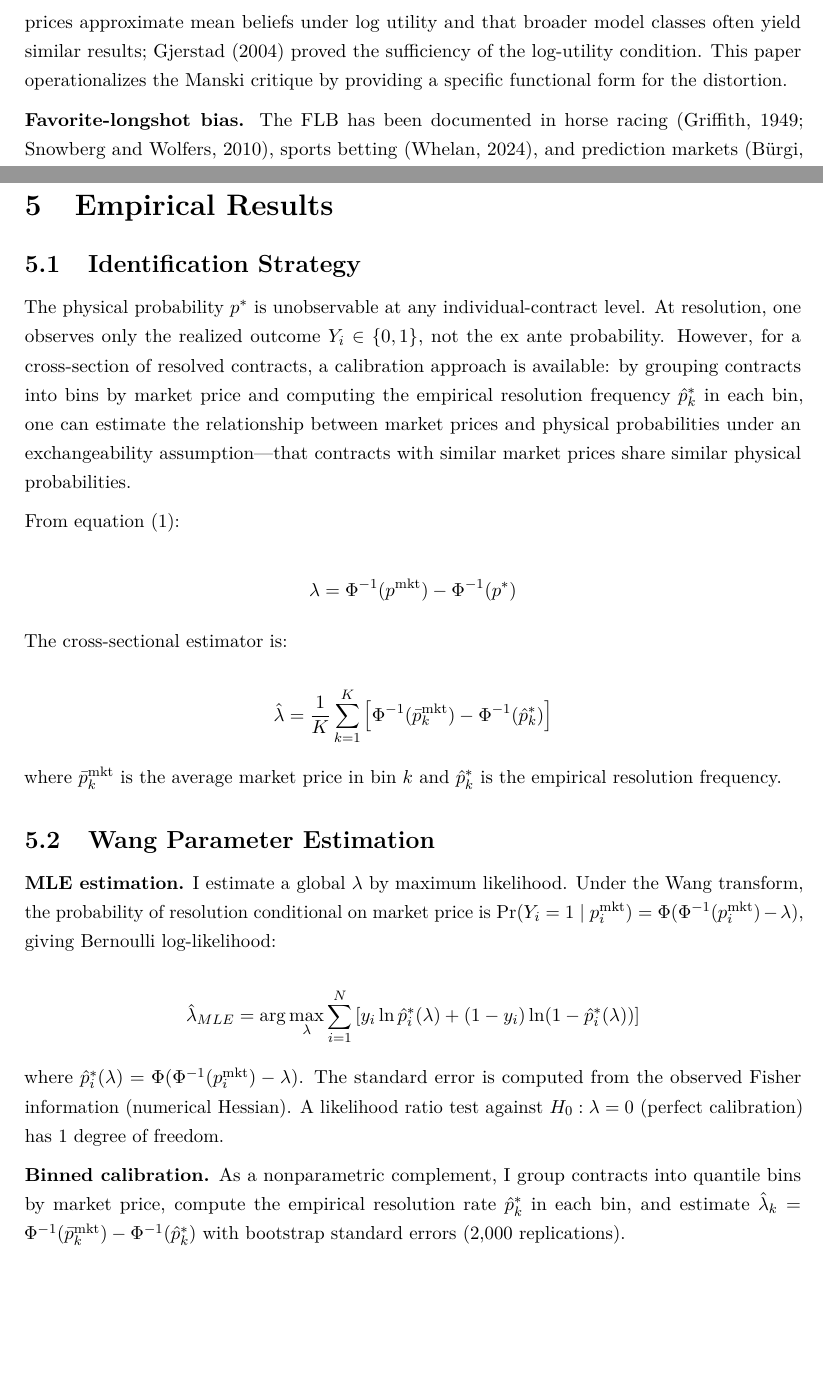
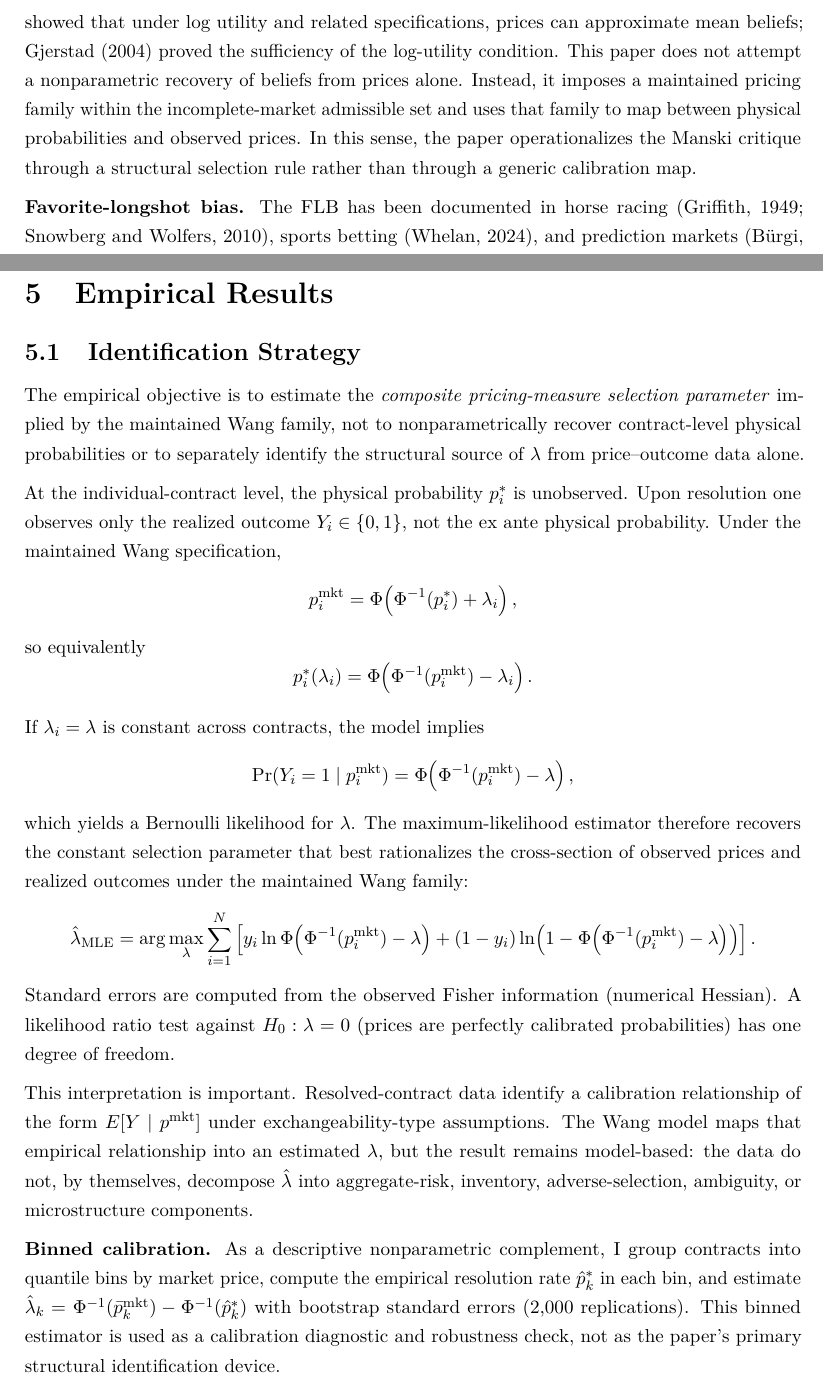
Before and after one commit to YichengYang-Ethan/prediction-market-pricing, a LaTeX paper (paper/paper.tex): two parts of pages 5 and 22 of 58, joined at a grey line, cut at the place of the change, the shorter picture padded with empty space. Compiled offline with pdfLaTeX.

Commit message:
Fix 3 remaining consistency issues: Section 5.1, Section 2, Section 3
- Section 5.1: rewrite identification strategy — composite selection
  parameter within maintained Wang family, not structural source ID
- Section 2: rewrite probability interpretation paragraph — structural
  selection rule, not generic calibration map
- Section 3: replace last "reduced-form pricing wedge" with composite
  selection parameter language

Co-Authored-By: Claude Opus 4.6 (1M context) <noreply@anthropic.com>

```diff
--- a/paper/paper.tex
+++ b/paper/paper.tex
@@ -163,8 +159,4 @@ belief distribution and only partially identifies the mean belief.
-Wolfers and Zitzewitz (2006) showed prices approximate mean beliefs
-under log utility and that broader model classes often yield similar
-results; Gjerstad (2004) proved the sufficiency of the log-utility
-condition. This paper operationalizes the Manski critique by providing a
-specific functional form for the distortion.
+\textbf{Probability interpretation.} Manski (2006) showed that interpreting prediction market prices directly as probabilities lacks general formal justification: equilibrium price reflects a functional of heterogeneous beliefs and need not equal the mean belief. Wolfers and Zitzewitz (2006) showed that under log utility and related specifications, prices can approximate mean beliefs; Gjerstad (2004) proved the sufficiency of the log-utility condition. This paper does not attempt a nonparametric recovery of beliefs from prices alone. Instead, it imposes a maintained pricing family within the incomplete-market admissible set and uses that family to map between physical probabilities and observed prices. In this sense, the paper operationalizes the Manski critique through a structural selection rule rather than through a generic calibration map.
 
 \textbf{Favorite-longshot bias.} The FLB has been documented in horse
 racing (Griffith, 1949; Snowberg and Wolfers, 2010), sports betting
@@ -1052,49 +1041,38 @@ diffusion-based modeling approach adopted in Section 3.2.
 
 \subsection{Identification Strategy}\label{identification-strategy}
 
-The physical probability \(p^*\) is unobservable at any
-individual-contract level. At resolution, one observes only the realized
-outcome \(Y_i \in \{0,1\}\), not the ex ante probability. However, for a
-cross-section of resolved contracts, a calibration approach is
-available: by grouping contracts into bins by market price and computing
-the empirical resolution frequency \(\hat{p}^*_k\) in each bin, one can
-estimate the relationship between market prices and physical
-probabilities under an exchangeability assumption---that contracts with
-similar market prices share similar physical probabilities.
-
-From equation (1):
-
-\[\lambda = \Phi^{-1}(p^{\text{mkt}}) - \Phi^{-1}(p^*)\]
-
-The cross-sectional estimator is:
-
-\[\hat{\lambda} = \frac{1}{K}\sum_{k=1}^K \left[\Phi^{-1}(\bar{p}_k^{\text{mkt}}) - \Phi^{-1}(\hat{p}_k^*)\right]\]
-
-where \(\bar{p}_k^{\text{mkt}}\) is the average market price in bin
-\(k\) and \(\hat{p}_k^*\) is the empirical resolution frequency.
-
-\subsection{Wang Parameter
-Estimation}\label{wang-parameter-estimation}
-
-\textbf{MLE estimation.} I estimate a global \(\lambda\) by maximum
-likelihood. Under the Wang transform, the probability of resolution
-conditional on market price is
-\(\Pr(Y_i = 1 \mid p_i^{\text{mkt}}) = \Phi(\Phi^{-1}(p_i^{\text{mkt}}) - \lambda)\),
-giving Bernoulli log-likelihood:
-
-\[\hat{\lambda}_{MLE} = \arg\max_\lambda \sum_{i=1}^N \left[y_i \ln \hat{p}_i^*(\lambda) + (1 - y_i)\ln(1 - \hat{p}_i^*(\lambda))\right]\]
-
-where
-\(\hat{p}_i^*(\lambda) = \Phi(\Phi^{-1}(p_i^{\text{mkt}}) - \lambda)\).
-The standard error is computed from the observed Fisher information
-(numerical Hessian). A likelihood ratio test against
-\(H_0: \lambda = 0\) (perfect calibration) has 1 degree of freedom.
-
-\textbf{Binned calibration.} As a nonparametric complement, I group
-contracts into quantile bins by market price, compute the empirical
-resolution rate \(\hat{p}^*_k\) in each bin, and estimate
-\(\hat{\lambda}_k = \Phi^{-1}(\bar{p}_k^{\text{mkt}}) - \Phi^{-1}(\hat{p}_k^*)\)
-with bootstrap standard errors (2,000 replications).
+The empirical objective is to estimate the \emph{composite pricing-measure selection parameter} implied by the maintained Wang family, not to nonparametrically recover contract-level physical probabilities or to separately identify the structural source of $\lambda$ from price--outcome data alone.
+
+At the individual-contract level, the physical probability $p_i^*$ is unobserved. Upon resolution one observes only the realized outcome $Y_i \in \{0,1\}$, not the ex ante physical probability. Under the maintained Wang specification,
+\[
+p_i^{\mathrm{mkt}}=\Phi\!\left(\Phi^{-1}(p_i^*)+\lambda_i\right),
+\]
+so equivalently
+\[
+p_i^*(\lambda_i)=\Phi\!\left(\Phi^{-1}(p_i^{\mathrm{mkt}})-\lambda_i\right).
+\]
+
+If $\lambda_i=\lambda$ is constant across contracts, the model implies
+\[
+\Pr(Y_i=1\mid p_i^{\mathrm{mkt}})=\Phi\!\left(\Phi^{-1}(p_i^{\mathrm{mkt}})-\lambda\right),
+\]
+which yields a Bernoulli likelihood for $\lambda$. The maximum-likelihood estimator therefore recovers the constant selection parameter that best rationalizes the cross-section of observed prices and realized outcomes under the maintained Wang family:
+\[
+\hat\lambda_{\mathrm{MLE}}
+=
+\arg\max_\lambda
+\sum_{i=1}^N
+\left[
+y_i\ln \Phi\!\left(\Phi^{-1}(p_i^{\mathrm{mkt}})-\lambda\right)
++
+(1-y_i)\ln\!\left(1-\Phi\!\left(\Phi^{-1}(p_i^{\mathrm{mkt}})-\lambda\right)\right)
+\right].
+\]
+Standard errors are computed from the observed Fisher information (numerical Hessian). A likelihood ratio test against $H_0:\lambda=0$ (prices are perfectly calibrated probabilities) has one degree of freedom.
+
+This interpretation is important. Resolved-contract data identify a calibration relationship of the form $E[Y\mid p^{\mathrm{mkt}}]$ under exchangeability-type assumptions. The Wang model maps that empirical relationship into an estimated $\lambda$, but the result remains model-based: the data do not, by themselves, decompose $\hat\lambda$ into aggregate-risk, inventory, adverse-selection, ambiguity, or microstructure components.
+
+\textbf{Binned calibration.} As a descriptive nonparametric complement, I group contracts into quantile bins by market price, compute the empirical resolution rate $\hat p_k^*$ in each bin, and estimate $\hat\lambda_k = \Phi^{-1}(\bar p_k^{\mathrm{mkt}}) - \Phi^{-1}(\hat p_k^*)$ with bootstrap standard errors (2,000 replications). This binned estimator is used as a calibration diagnostic and robustness check, not as the paper's primary structural identification device.
 
 \begin{table}[H]
 \centering
```
Also changed, not shown: paper/paper.tex (9 more changed lines).
